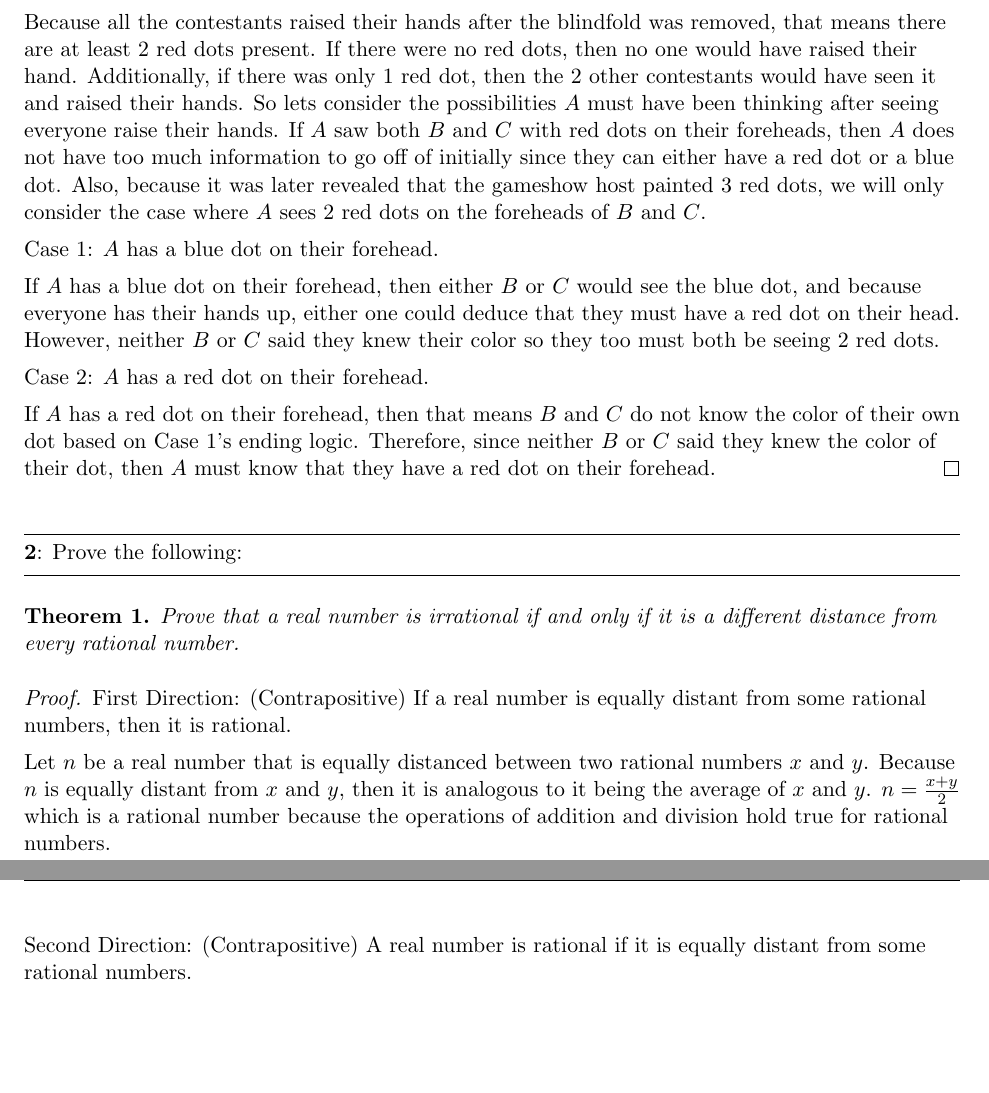
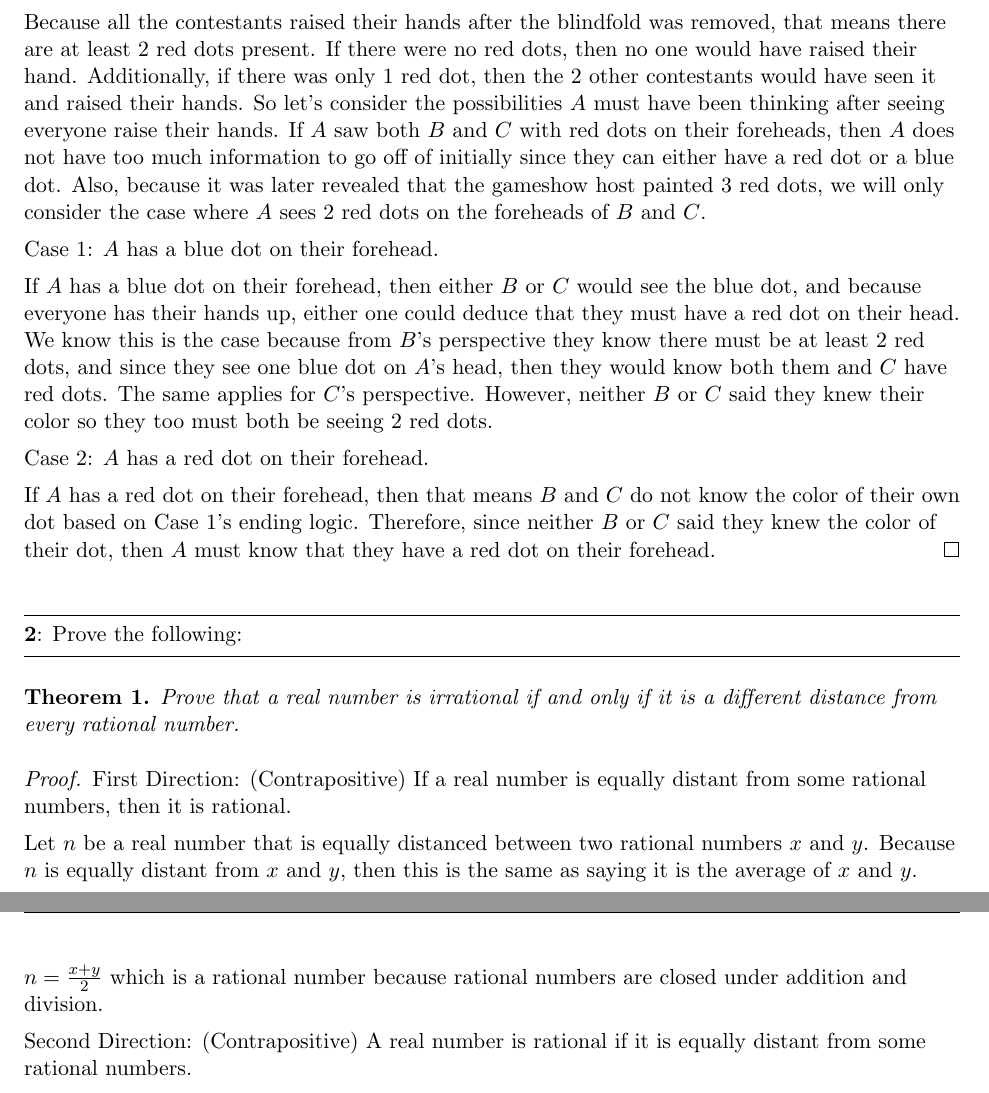
Before and after one commit to ericaltenburg/ma240, a LaTeX problem sheet (homework/hw03/hw03.tex): two parts of pages 1 and 2 of 2, joined at a grey line, cut so that both start at the same text, the shorter picture padded with empty space. Compiled offline with pdfLaTeX.

Commit message:
Added homework 3 corrections

```diff
--- a/homework/hw03/hw03.tex
+++ b/homework/hw03/hw03.tex
@@ -59,11 +59,11 @@ How did the contestant know? Present the contestant's reasoning in the form of a
 \begin{proof}
 	Let the contestant who exclaimed "The dot on my forehead is red!" be contestant $A$ with the other two being $B$ and $C$.
 
-	Because all the contestants raised their hands after the blindfold was removed, that means there are at least 2 red dots present. If there were no red dots, then no one would have raised their hand. Additionally, if there was only 1 red dot, then the 2 other contestants would have seen it and raised their hands. So lets consider the possibilities $A$ must have been thinking after seeing everyone raise their hands. If $A$ saw both $B$ and $C$ with red dots on their foreheads, then $A$ does not have too much information to go off of initially since they can either have a red dot or a blue dot. Also, because it was later revealed that the gameshow host painted 3 red dots, we will only consider the case where $A$ sees 2 red dots on the foreheads of $B$ and $C$.
+	Because all the contestants raised their hands after the blindfold was removed, that means there are at least 2 red dots present. If there were no red dots, then no one would have raised their hand. Additionally, if there was only 1 red dot, then the 2 other contestants would have seen it and raised their hands. So let's consider the possibilities $A$ must have been thinking after seeing everyone raise their hands. If $A$ saw both $B$ and $C$ with red dots on their foreheads, then $A$ does not have too much information to go off of initially since they can either have a red dot or a blue dot. Also, because it was later revealed that the gameshow host painted 3 red dots, we will only consider the case where $A$ sees 2 red dots on the foreheads of $B$ and $C$.
 
 	Case 1: $A$ has a blue dot on their forehead.
 
-	If $A$ has a blue dot on their forehead, then either $B$ or $C$ would see the blue dot, and because everyone has their hands up, either one could deduce that they must have a red dot on their head. However, neither $B$ or $C$ said they knew their color so they too must both be seeing 2 red dots.
+	If $A$ has a blue dot on their forehead, then either $B$ or $C$ would see the blue dot, and because everyone has their hands up, either one could deduce that they must have a red dot on their head. We know this is the case because from $B$'s perspective they know there must be at least 2 red dots, and since they see one blue dot on $A$'s head, then they would know both them and $C$ have red dots. The same applies for $C$'s perspective. However, neither $B$ or $C$ said they knew their color so they too must both be seeing 2 red dots.
 
 	Case 2: $A$ has a red dot on their forehead.
 
@@ -80,7 +80,7 @@ How did the contestant know? Present the contestant's reasoning in the form of a
 \begin{proof}
 	First Direction: (Contrapositive) If a real number is equally distant from some rational numbers, then it is rational.
 
-	Let $n$ be a real number that is equally distanced between two rational numbers $x$ and $y$. Because $n$ is equally distant from $x$ and $y$, then it is analogous to it being the average of $x$ and $y$. $n = \frac{x+y}{2}$ which is a rational number because the operations of addition and division hold true for rational numbers.
+	Let $n$ be a real number that is equally distanced between two rational numbers $x$ and $y$. Because $n$ is equally distant from $x$ and $y$, then this is the same as saying it is the average of $x$ and $y$. $n = \frac{x+y}{2}$ which is a rational number because rational numbers are closed under addition and division.
 
 	Second Direction: (Contrapositive) A real number is rational if it is equally distant from some rational numbers.
 
```
Also changed, not shown: homework/hw03/hw03.pdf, homework/hw03/hw03.tex (2 more changed lines).
